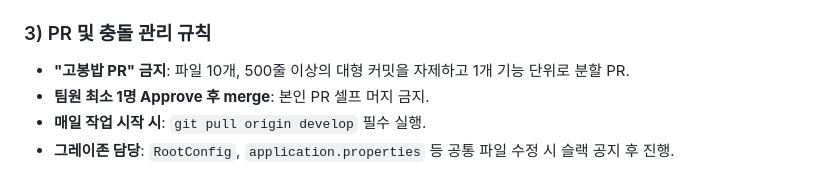
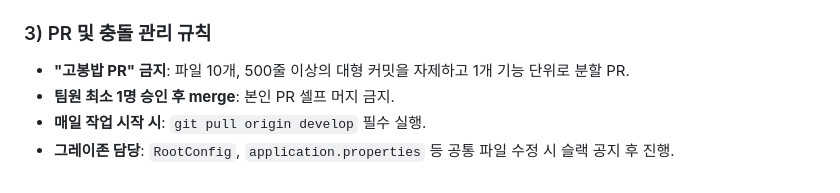
Before and after one commit to kb-7-29-1/kb, a Markdown page: .agents/notion_summary_reference.md, the part around the change. Drawn GitHub-style.

Commit message:
docs test
docs test

```diff
--- a/.agents/notion_summary_reference.md
+++ b/.agents/notion_summary_reference.md
@@ -266,6 +266,6 @@ main (배포/제출용, PR로만 merge)
 
 ### 3) PR 및 충돌 관리 규칙
 - **"고봉밥 PR" 금지**: 파일 10개, 500줄 이상의 대형 커밋을 자제하고 1개 기능 단위로 분할 PR.
-- **팀원 최소 1명 Approve 후 merge**: 본인 PR 셀프 머지 금지.
+- **팀원 최소 1명 승인 후 merge**: 본인 PR 셀프 머지 금지.
 - **매일 작업 시작 시**: `git pull origin develop` 필수 실행.
 - **그레이존 담당**: `RootConfig`, `application.properties` 등 공통 파일 수정 시 슬랙 공지 후 진행.
```
